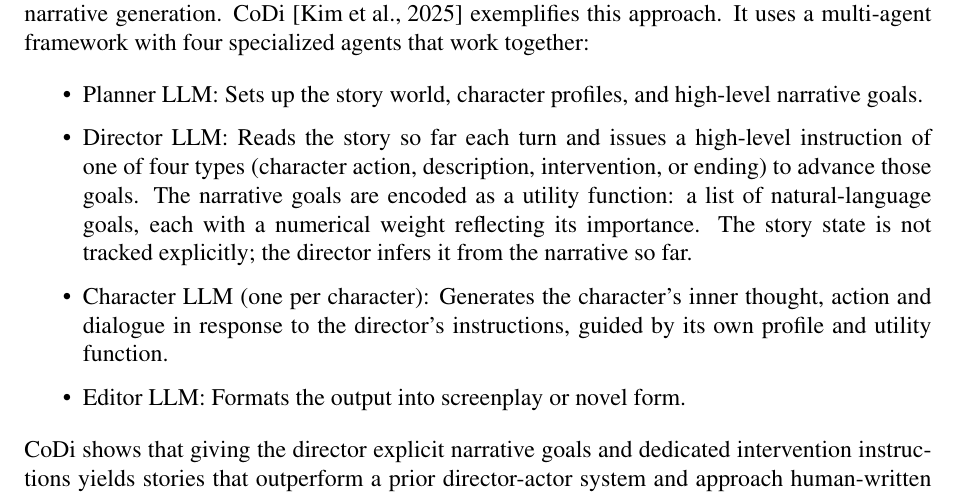
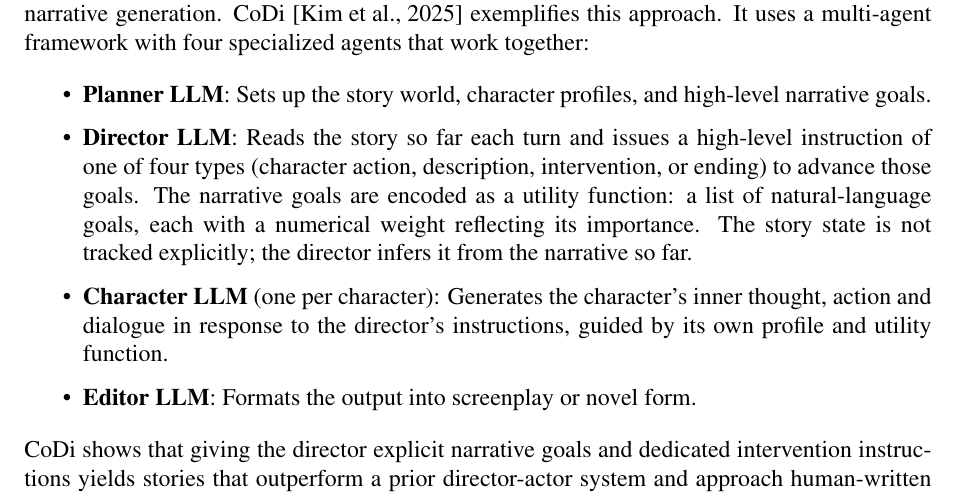
Before and after one commit to Pragnya-afk/Thesis, a LaTeX thesis (latex/thesis.tex, which reads latex/tex/related-work.tex): part of page 17 of 83, cut so that both start at the same text. Compiled offline with pdfLaTeX.

Commit message:
added some bold for the 2.2 section

```diff
--- a/latex/tex/related-work.tex
+++ b/latex/tex/related-work.tex
@@ -20,11 +20,11 @@ Recent work has explored multi-agent frameworks in which specialized LLM agents
 CoDi \cite{kim2025codi} exemplifies this approach. It uses a multi-agent framework with four specialized agents that work together:
 
 \begin{itemize}
-    \item Planner LLM: Sets up the story world, character profiles, and high-level narrative goals.
-    \item Director LLM: Reads the story so far each turn and issues a high-level instruction of one of four types (character action, description, intervention, or ending) to advance those goals.
+    \item \textbf{Planner LLM}: Sets up the story world, character profiles, and high-level narrative goals.
+    \item \textbf{Director LLM}: Reads the story so far each turn and issues a high-level instruction of one of four types (character action, description, intervention, or ending) to advance those goals.
     The narrative goals are encoded as a utility function: a list of natural-language goals, each with a numerical weight reflecting its importance. The story state is not tracked explicitly; the director infers it from the narrative so far.
-    \item Character LLM (one per character): Generates the character's inner thought, action and dialogue in response to the director's instructions, guided by its own profile and utility function.
-    \item Editor LLM: Formats the output into screenplay or novel form.
+    \item \textbf{Character LLM} (one per character): Generates the character's inner thought, action and dialogue in response to the director's instructions, guided by its own profile and utility function.
+    \item \textbf{Editor LLM}: Formats the output into screenplay or novel form.
 \end{itemize}
 
 CoDi shows that giving the director explicit narrative goals and dedicated intervention instructions yields stories that outperform a prior director-actor system and approach human-written stories on several dimensions. Yet CoDi is designed for adaptive storytelling, where the system flexibly adjusts narratives to achieve predefined goals. Its evaluation uses autonomously generated stories without live user input, and supporting more complex user interactions is left to future work. This is a critical distinction. CoDi's character agents periodically update their own utility functions as the story unfolds, but the paper describes no mechanism for detecting a user interruption or steering back to narrative coherence.
```
